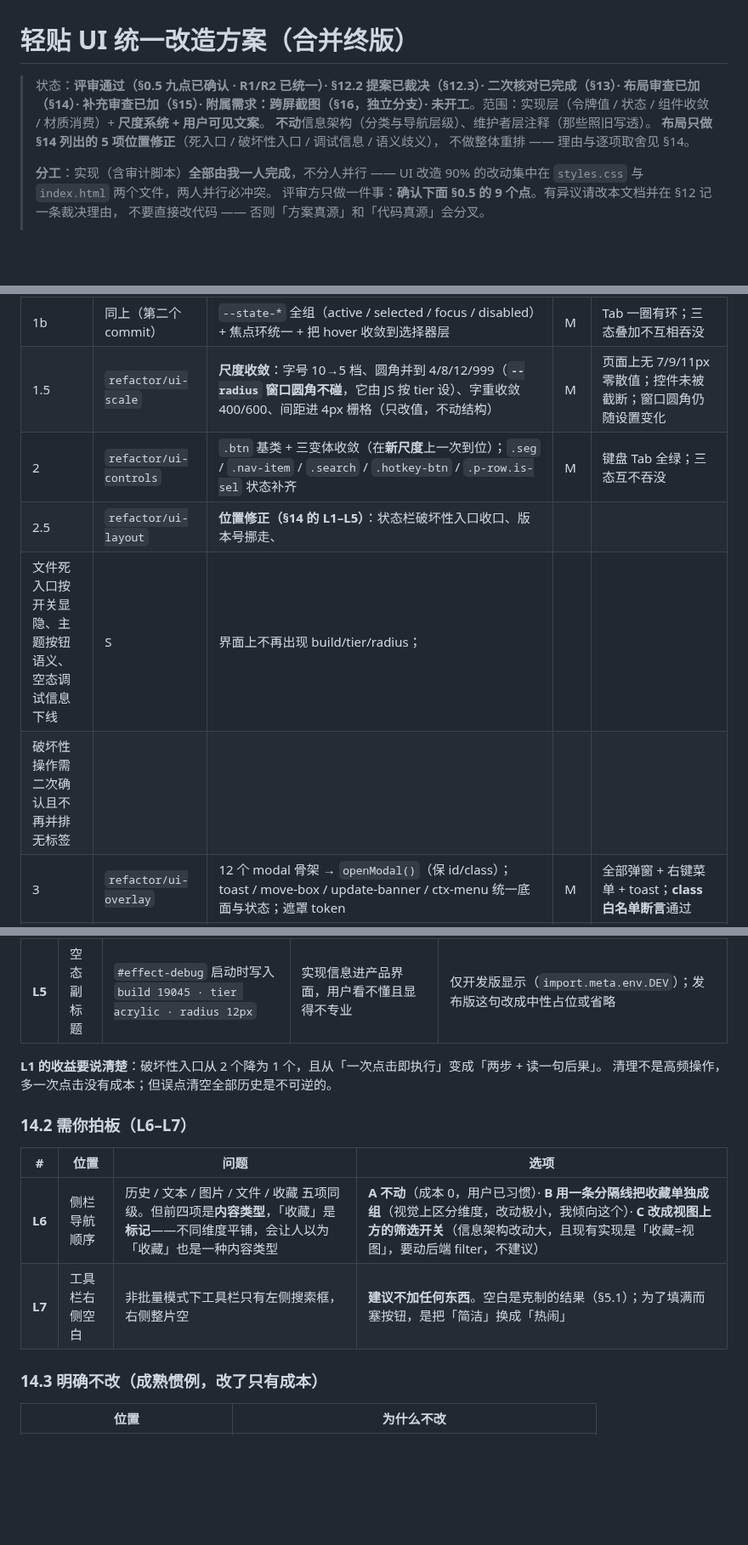
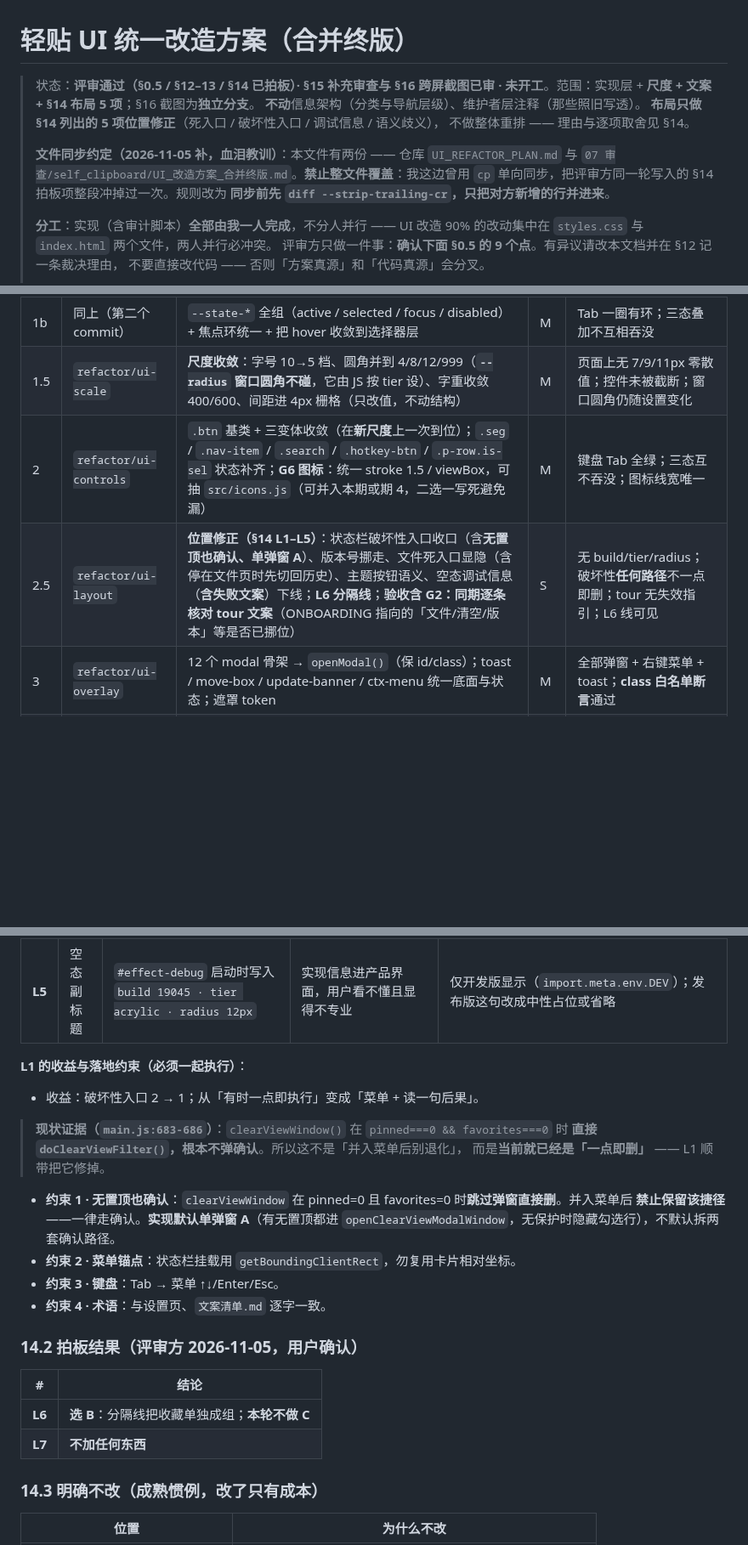
Before and after one commit to kunge9106/self_clipboard, a Markdown page: UI_REFACTOR_PLAN.md, 3 parts joined by grey strips. Shown at 85% size. Drawn GitHub-style; blank space fills up the shorter version.

Commit message:
docs(ui): 并入评审方 §15/§16 审查结论；补同步约定与 L1 现状证据
评审方审完 §15/§16 并回补了我覆盖掉的 §14 拍板项，同时统一了基线指针。
本次以审查版为准并入，**没有再做整文件覆盖**（只加了两处我自己的补充）。

## 我这边犯的错，以及修法

上一轮同步时我用 `cp` 把仓库版整文件盖到审查目录，冲掉了评审方同一轮写入的
§14 L1 四约束、L6/L7 拍板、DoD 15/16。已在文首加「文件同步约定」：
**禁止整文件覆盖，同步前先 diff --strip-trailing-cr，只把对方新增的行并进来。**

## 评审方补的内容（已并入）

- G2 挂进期 2.5 验收（tour 不得有失效指引）、G6 挂进期 2（图标线宽唯一）；
- DoD 新增 15（布局）与 16（批量下清理不可点）；
- 基线三处矛盾统一为 main b4dc80e（§0.5 #0 / §9 头 / §12.1 #0）；
- L1 落地四约束、L6 = B（分隔线分组）、L7 不加东西。

## 我补的两处

1. L1 的「现状证据」：核到 main.js:683-686，clearViewWindow 在 pinned===0 且
   favorites===0 时**直接 doClearViewFilter()，根本不弹确认**。所以「无置顶也确认」
   不是「并入菜单后别退化」，而是**现在就已经是一点即删**——L1 顺带把它修掉。
2. 文件同步约定本身。

§15 结论：G4（圆角锚点改 4/8/12/999）被评审判为最有价值的一条，采纳。
§16 结论：通过，可作独立分支 feat/shot-multi-monitor 开工；B 方案与风险表合格。

```diff
--- a/UI_REFACTOR_PLAN.md
+++ b/UI_REFACTOR_PLAN.md
@@ -1,9 +1,14 @@
 # 轻贴 UI 统一改造方案（合并终版）
 
-> 状态：**评审通过（§0.5 九点已确认 · R1/R2 已统一）· §12.2 提案已裁决（§12.3）· 二次核对已完成（§13）· 布局审查已加（§14）· 补充审查已加（§15）· 附属需求：跨屏截图（§16，独立分支）· 未开工**。范围：实现层（令牌值 / 状态 / 组件收敛 / 材质消费）+ **尺度系统 + 用户可见文案**。
+> 状态：**评审通过（§0.5 / §12–13 / §14 已拍板）· §15 补充审查与 §16 跨屏截图已审 · 未开工**。范围：实现层 + **尺度 + 文案 + §14 布局 5 项**；§16 截图为**独立分支**。
 > **不动**信息架构（分类与导航层级）、维护者层注释（那些照旧写透）。
 > **布局只做 §14 列出的 5 项位置修正**（死入口 / 破坏性入口 / 调试信息 / 语义歧义），
 > 不做整体重排 —— 理由与逐项取舍见 §14。
+>
+> **文件同步约定（2026-11-05 补，血泪教训）**：本文件有两份 —— 仓库 `UI_REFACTOR_PLAN.md`
+> 与 `07 审查/self_clipboard/UI_改造方案_合并终版.md`。**禁止整文件覆盖**：我这边曾用 `cp`
+> 单向同步，把评审方同一轮写入的 §14 拍板项整段冲掉过一次。规则改为
+> **同步前先 `diff --strip-trailing-cr`，只把对方新增的行并进来**。
 >
 > **分工**：实现（含审计脚本）**全部由我一人完成**，不分人并行 —— UI 改造 90% 的改动集中在
 > `styles.css` 与 `index.html` 两个文件，两人并行必冲突。
@@ -403,10 +407,8 @@ v1 提出「角色化重命名」（`--surface-*` / `--border-*` / `--state-*`
 | 1a | `refactor/ui-state-tokens` | **只改数字，零新选择器**：`--stroke` 浅色改黑 `.08`、`--line: var(--stroke)` 合一、`--state-hover` 黑 `.05`，`--card-hover`/`--glass-hover` 变别名指向它 | S | 浅色 × solid/acrylic 截图对比：边框与悬浮**已看得见** ← 直接检验 §0.3 根因 |
 | 1b | 同上（第二个 commit） | `--state-*` 全组（active / selected / focus / disabled）+ 焦点环统一 + 把 hover 收敛到选择器层 | M | Tab 一圈有环；三态叠加不互相吞没 |
 | 1.5 | `refactor/ui-scale` | **尺度收敛**：字号 10→5 档、圆角并到 4/8/12/999（**`--radius` 窗口圆角不碰**，它由 JS 按 tier 设）、字重收敛 400/600、间距进 4px 栅格（只改值，不动结构） | M | 页面上无 7/9/11px 零散值；控件未被截断；窗口圆角仍随设置变化 |
-| 2 | `refactor/ui-controls` | `.btn` 基类 + 三变体收敛（在**新尺度**上一次到位）；`.seg` / `.nav-item` / `.search` / `.hotkey-btn` / `.p-row.is-sel` 状态补齐 | M | 键盘 Tab 全绿；三态互不吞没 |
-| 2.5 | `refactor/ui-layout` | **位置修正（§14 的 L1–L5）**：状态栏破坏性入口收口、版本号挪走、
-文件死入口按开关显隐、主题按钮语义、空态调试信息下线 | S | 界面上不再出现 build/tier/radius；
-破坏性操作需二次确认且不再并排无标签 |
+| 2 | `refactor/ui-controls` | `.btn` 基类 + 三变体收敛（在**新尺度**上一次到位）；`.seg` / `.nav-item` / `.search` / `.hotkey-btn` / `.p-row.is-sel` 状态补齐；**G6 图标**：统一 stroke 1.5 / viewBox，可抽 `src/icons.js`（可并入本期或期 4，二选一写死避免漏） | M | 键盘 Tab 全绿；三态互不吞没；图标线宽唯一 |
+| 2.5 | `refactor/ui-layout` | **位置修正（§14 L1–L5）**：状态栏破坏性入口收口（含**无置顶也确认、单弹窗 A**）、版本号挪走、文件死入口显隐（含停在文件页时先切回历史）、主题按钮语义、空态调试信息（**含失败文案**）下线；**L6 分隔线**；**验收含 G2：同期逐条核对 tour 文案**（ONBOARDING 指向的「文件/清空/版本」等是否已挪位） | S | 无 build/tier/radius；破坏性**任何路径**不一点即删；tour 无失效指引；L6 线可见 |
 | 3 | `refactor/ui-overlay` | 12 个 modal 骨架 → `openModal()`（保 id/class）；toast / move-box / update-banner / ctx-menu 统一底面与状态；遮罩 token | M | 全部弹窗 + 右键菜单 + toast；**class 白名单断言**通过 |
 | 4 | `refactor/ui-settings-pages` | 设置页全控件（含开关决策门）、卡片与徽章、tour/detail 收 token、空态、滚动条；文案按 `文案清单.md` 逐条改 | L | 设置页四象限抽检 |
 | 5 | `fix/ui-matrix` | 4 档 × 2 主题 × Win10/11 × 125%/150%；**加壁纸轴**（浅色 acrylic × 深/浅壁纸各 10 处）；`forced-colors`、`::selection`；先建 `dev/ui-gallery.html` 再用它做人眼回归；文案复检 | S | §10 DoD 全过 |
@@ -658,15 +662,24 @@ C1 JS 高度表硬编码、C2 间距双源、C3 浅色×深壁纸、C4 焦点环
 | **L4** | 侧栏底部 | 主题按钮 label 显示「浅色/深色」，实际是**点击后会变成什么**（`dark ? "浅色" : "深色"`） | 同一区域两种语义：其它项表示「去哪」，它表示「会变成什么」；且与设置里三档（浅/深/系统）并存成两个入口 | label 改为显示**当前**主题，`title` 写「点击切换到浅色」；设置页仍是唯一能选「系统」的地方，在 title 里说明 |
 | **L5** | 空态副标题 | `#effect-debug` 启动时写入 `build 19045 · tier acrylic · radius 12px` | 实现信息进产品界面，用户看不懂且显得不专业 | 仅开发版显示（`import.meta.env.DEV`）；发布版这句改成中性占位或省略 |
 
-**L1 的收益要说清楚**：破坏性入口从 2 个降为 1 个，且从「一次点击即执行」变成「两步 + 读一句后果」。
-清理不是高频操作，多一次点击没有成本；但误点清空全部历史是不可逆的。
+**L1 的收益与落地约束（必须一起执行）**：
 
-### 14.2 需你拍板（L6–L7）
+- 收益：破坏性入口 2 → 1；从「有时一点即执行」变成「菜单 + 读一句后果」。
+> **现状证据（`main.js:683-686`）**：`clearViewWindow()` 在 `pinned===0 && favorites===0` 时
+> **直接 `doClearViewFilter()`，根本不弹确认**。所以这不是「并入菜单后别退化」，
+> 而是**当前就已经是「一点即删」** —— L1 顺带把它修掉。
 
-| # | 位置 | 问题 | 选项 |
-|---|---|---|---|
-| **L6** | 侧栏导航顺序 | 历史 / 文本 / 图片 / 文件 / 收藏 五项同级。但前四项是**内容类型**，「收藏」是**标记**——不同维度平铺，会让人以为「收藏」也是一种内容类型 | **A 不动**（成本 0，用户已习惯）· **B 用一条分隔线把收藏单独成组**（视觉上区分维度，改动极小，我倾向这个）· **C 改成视图上方的筛选开关**（信息架构改动大，且现有实现是「收藏=视图」，要动后端 filter，不建议） |
-| **L7** | 工具栏右侧空白 | 非批量模式下工具栏只有左侧搜索框，右侧整片空 | **建议不加任何东西**。空白是克制的结果（§5.1）；为了填满而塞按钮，是把「简洁」换成「热闹」 |
+- **约束 1 · 无置顶也确认**：`clearViewWindow` 在 pinned=0 且 favorites=0 时**跳过弹窗直接删**。并入菜单后 **禁止保留该捷径**——一律走确认。**实现默认单弹窗 A**（有无置顶都进 `openClearViewModalWindow`，无保护时隐藏勾选行），不默认拆两套确认路径。
+- **约束 2 · 菜单锚点**：状态栏挂载用 `getBoundingClientRect`，勿复用卡片相对坐标。
+- **约束 3 · 键盘**：Tab → 菜单 ↑↓/Enter/Esc。
+- **约束 4 · 术语**：与设置页、`文案清单.md` 逐字一致。
+
+### 14.2 拍板结果（评审方 2026-11-05，用户确认）
+
+| # | 结论 |
+|---|---|
+| **L6** | **选 B**：分隔线把收藏单独成组；**本轮不做 C** |
+| **L7** | **不加任何东西** |
 
 ### 14.3 明确不改（成熟惯例，改了只有成本）
 
```
Also changed, not shown: other parts of UI_REFACTOR_PLAN.md (+6 -5 lines).
